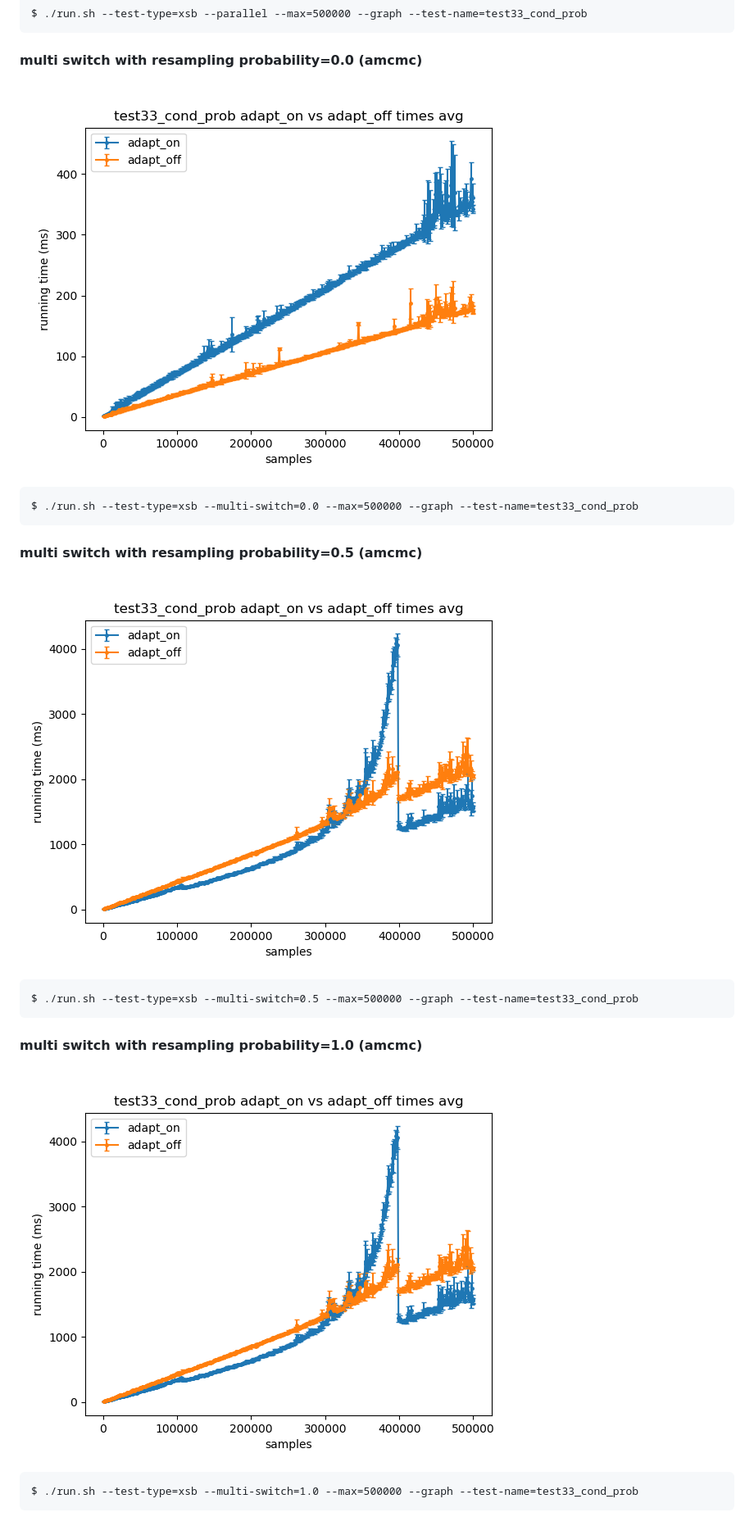
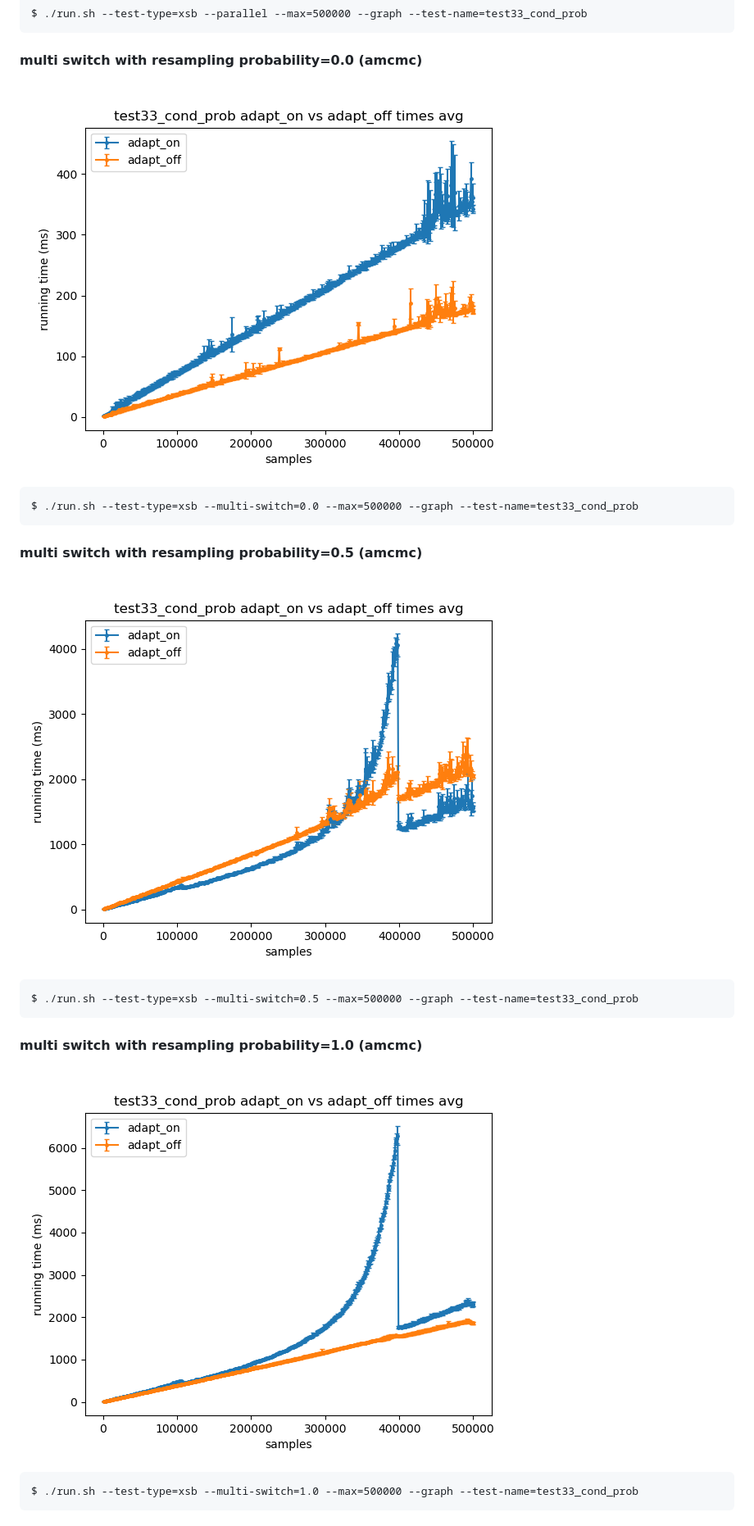
Before and after one commit to frnmst/mcmc-comparisons-results, a Markdown page: README.md, the part around the change printed below. Shown: that part at 82% size. Rendered like a GitHub page; pictures changed too: plot_test33_cond_prob_adapt_on_vs_adapt_off_multiswitch_10_times.png (added).

```diff
--- a/README.md
+++ b/README.md
@@ -108,7 +108,7 @@ This experiments uses a lot of memory.
 
 #### multi switch with resampling probability=1.0 (amcmc)
 
-![plot_test33_cond_prob_adapt_on_vs_adapt_off_singleswitch_times.png](plot_test33_cond_prob_adapt_on_vs_adapt_off_multiswitch_05_times.png)
+![plot_test33_cond_prob_adapt_on_vs_adapt_off_multiswitch_10_times.png](plot_test33_cond_prob_adapt_on_vs_adapt_off_multiswitch_10_times.png)
 
     $ ./run.sh --test-type=xsb --multi-switch=1.0 --max=500000 --graph --test-name=test33_cond_prob
 
```
Also changed, not shown: other parts of README.md (+2 -2 lines), plot_test33_cond_prob_adapt_on_vs_adapt_off_multiswitch_10_probs.png (added), 1 other file.
